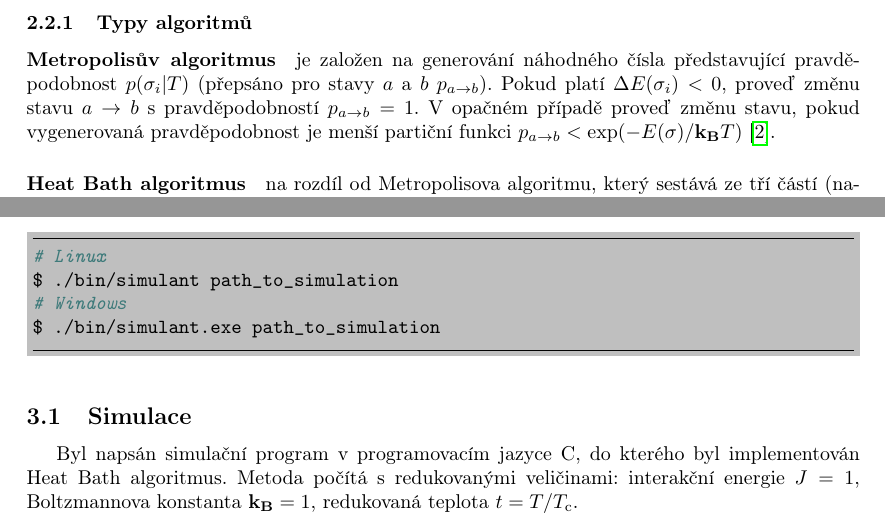
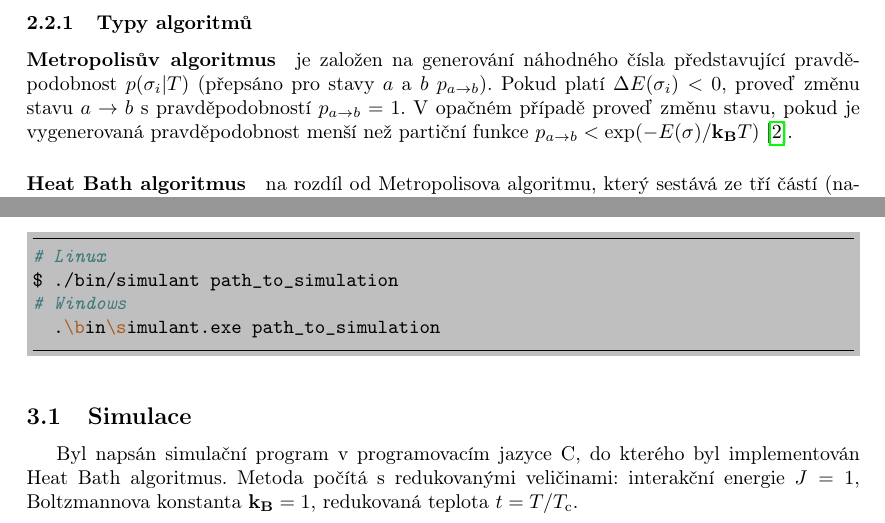
Before and after one commit to vencelj/MC_Ising, a LaTeX document (protocol/protokol_vencelj.tex): two parts of page 4 of 11, joined at a grey line, cut so that both start at the same text. The pictures show the PDF file protocol/protokol_vencelj.pdf that the author committed with the source.

Commit message:
protokol final (missing README)

```diff
--- a/protocol/protokol_vencelj.tex
+++ b/protocol/protokol_vencelj.tex
@@ -141,7 +141,7 @@
 	Jelikož neexistuje přijímané analytické řešení Isingova modelu pro 3D mřížku, používá se~k simulaci numerická metoda Monte Carlo (MC simulace).
 
 	\subsubsection{Typy algoritmů}
-	\paragraph{Metropolisův algoritmus} je založen na generování náhodného čísla představující pravděpodobnost $p(\sigma_i|T)$ (přepsáno pro stavy $a$ a $b$ $p_{a \rightarrow b}$). Pokud platí $\Delta E(\sigma_i) < 0$, proveď změnu stavu $a \rightarrow b$ s pravděpodobností $p_{a \rightarrow b} = 1$. V opačném případě proveď změnu stavu, pokud vygenerovaná pravděpodobnost je menší partiční funkci $p_{a \rightarrow b} < \exp(-E(\sigma)/\mathrm{\mathbf{k_B}}T)$ \cite{FitzpatrickIsing}.
+	\paragraph{Metropolisův algoritmus} je založen na generování náhodného čísla představující pravděpodobnost $p(\sigma_i|T)$ (přepsáno pro stavy $a$ a $b$ $p_{a \rightarrow b}$). Pokud platí $\Delta E(\sigma_i) < 0$, proveď změnu stavu $a \rightarrow b$ s pravděpodobností $p_{a \rightarrow b} = 1$. V opačném případě proveď změnu stavu, pokud je vygenerovaná pravděpodobnost menší než partiční funkce $p_{a \rightarrow b} < \exp(-E(\sigma)/\mathrm{\mathbf{k_B}}T)$ \cite{FitzpatrickIsing}.
 
 	\paragraph{Heat Bath algoritmus} na rozdíl od Metropolisova algoritmu, který sestává ze tří částí (navrhnutí změny, vyhodnocení přijetí, změna stavu $a \rightarrow b$), rovnou přepisuje stav na základě Boltzmannova rozdělení podle pravděpodobností \cite{Lipowski2023}
 	\begin{align}
@@ -171,7 +171,7 @@
 		# Linux
 		$ ./bin/simulant path_to_simulation
 		# Windows
-		$ ./bin/simulant.exe path_to_simulation
+		  .\bin\simulant.exe path_to_simulation
 	\end{minted}
 
 	\subsection{Simulace}
```
Also changed, not shown: protocol/protokol_vencelj.pdf, protocol/protokol_vencelj.tex (2 more changed lines), 4 other files.
